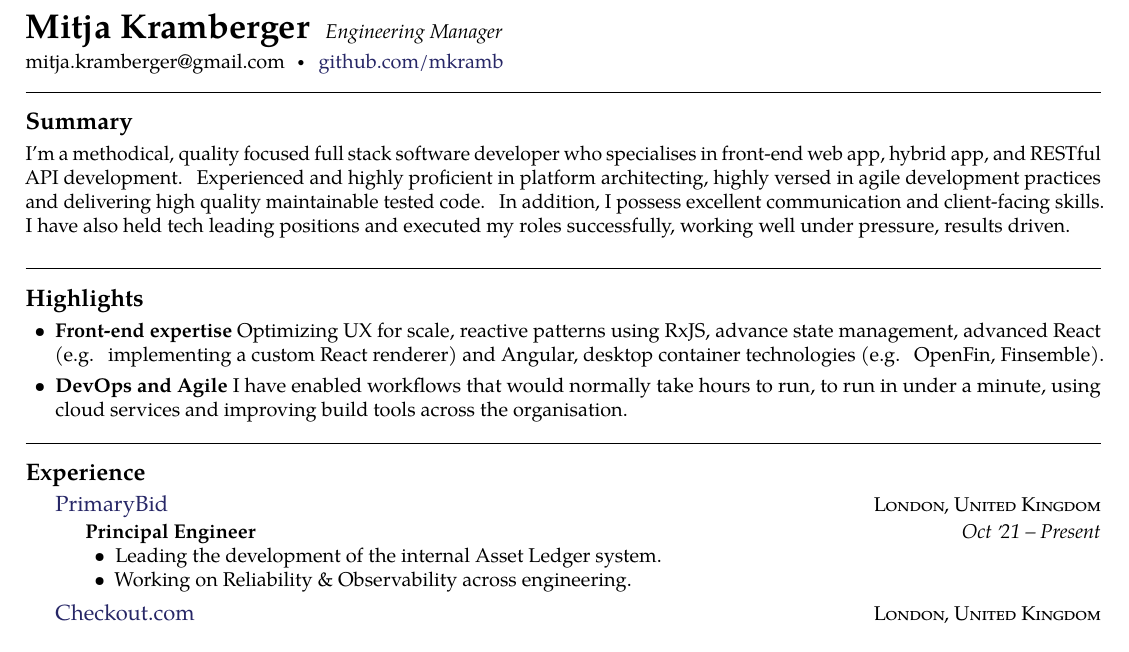
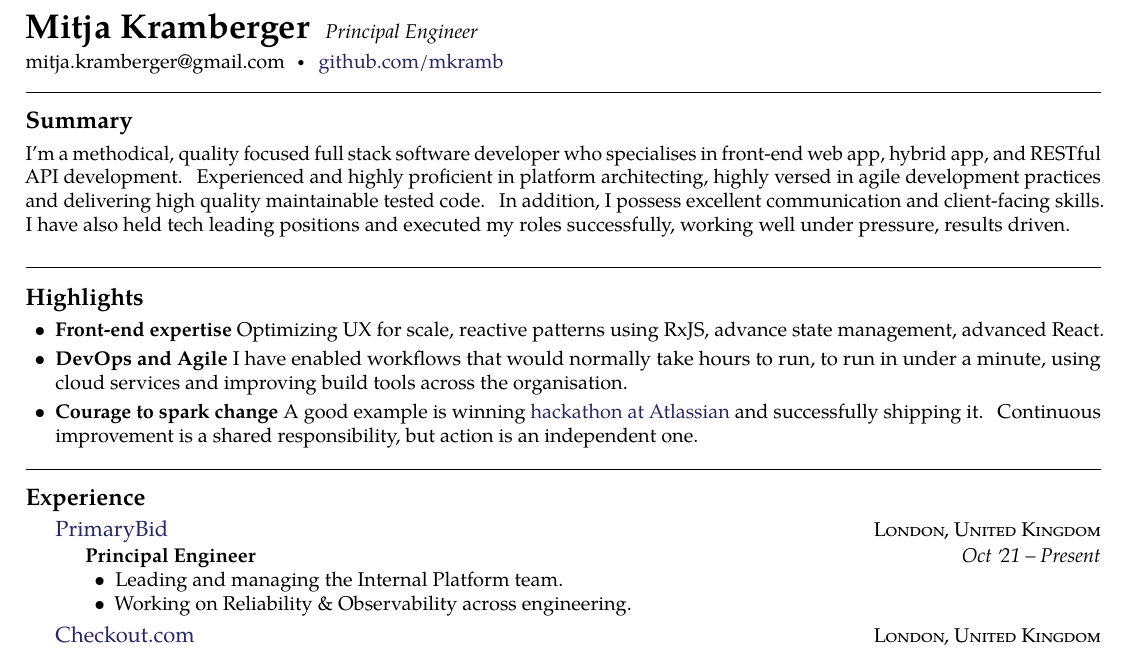
Before and after one commit to mkramb/resume, a LaTeX CV (mitja.kramberger-resume.tex): part of the page, cut so that both start at the same text. Compiled offline with pdfLaTeX.

Commit message:
Updating last position

```diff
--- a/mitja.kramberger-resume.tex
+++ b/mitja.kramberger-resume.tex
@@ -15,7 +15,7 @@
 
 % Contact
 
-\maintitle{Mitja Kramberger}{Engineering Manager}  % title on top of the document
+\maintitle{Mitja Kramberger}{Principal Engineer}  % title on top of the document
 \nobreakvspace{0.3em}  % add some page break averse vertical spacing
 
 \noindent
@@ -41,8 +41,9 @@ mitja.kramberger@gmail.com\sbull
 \begin{indentsection}
 \item
 \begin{itemize}[leftmargin=0cm]
-    \item \textbf{Front-end expertise} Optimizing UX for scale, reactive patterns using RxJS, advance state management, advanced React (e.g. implementing a custom React renderer) and Angular, desktop container technologies (e.g. OpenFin, Finsemble).
+    \item \textbf{Front-end expertise} Optimizing UX for scale, reactive patterns using RxJS, advance state management, advanced React.
     \item \textbf{DevOps and Agile} I have enabled workflows that would normally take hours to run, to run in under a minute, using cloud services and improving build tools across the organisation.
+    \item \textbf{Courage to spark change} A good example is winning {\href{https://youtu.be/gdmrfGAZB0g?t=415}{hackathon at Atlassian}} and successfully shipping it. Continuous improvement is a shared responsibility, but action is an independent one.
 \end{itemize}
 \end{indentsection}
 
@@ -61,7 +62,7 @@ mitja.kramberger@gmail.com\sbull
     {Oct \apo21 -- Present}
     {\bodytext{
     \begin{itemize}[leftmargin=0cm]
-      \item Leading the development of the internal Asset Ledger system.
+      \item Leading and managing the Internal Platform team.
       \item Working on Reliability \& Observability across engineering.
     \end{itemize}
     }}
```
Also changed, not shown: mitja.kramberger-resume.pdf.
